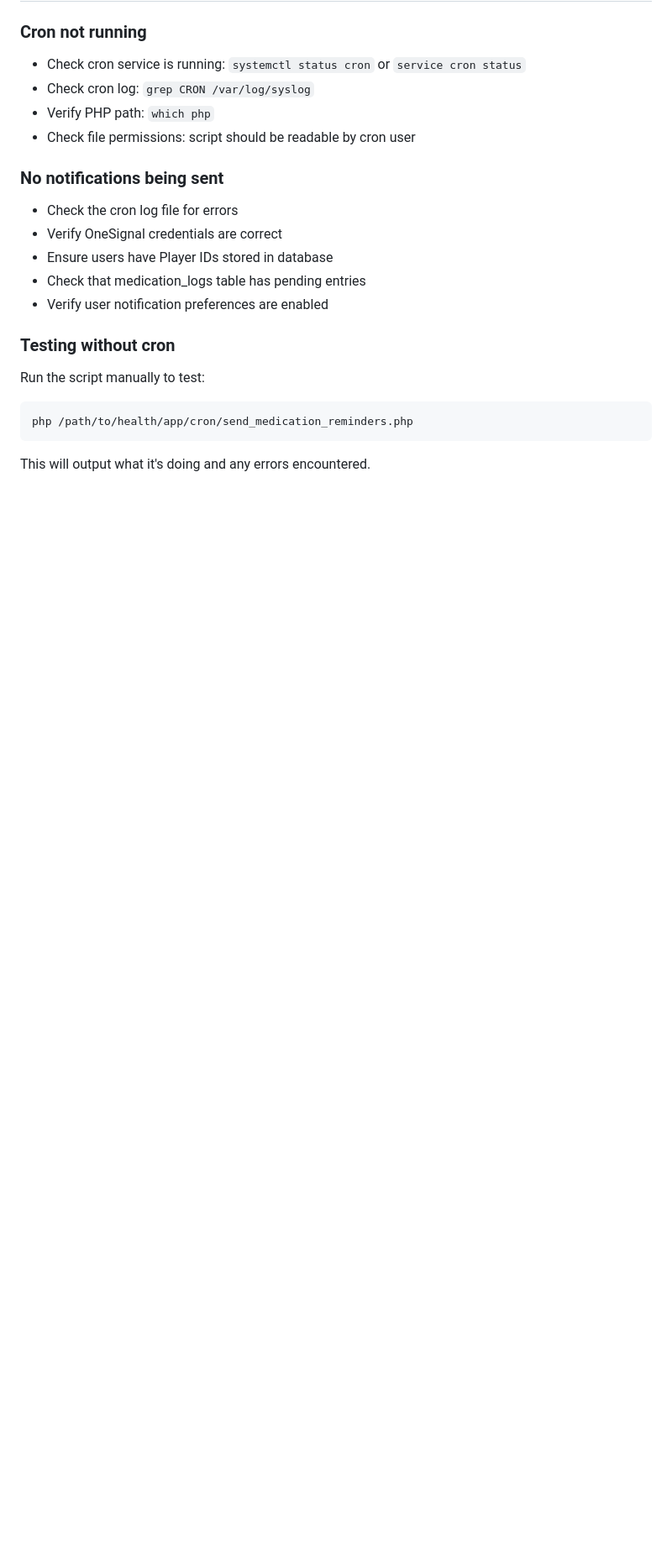
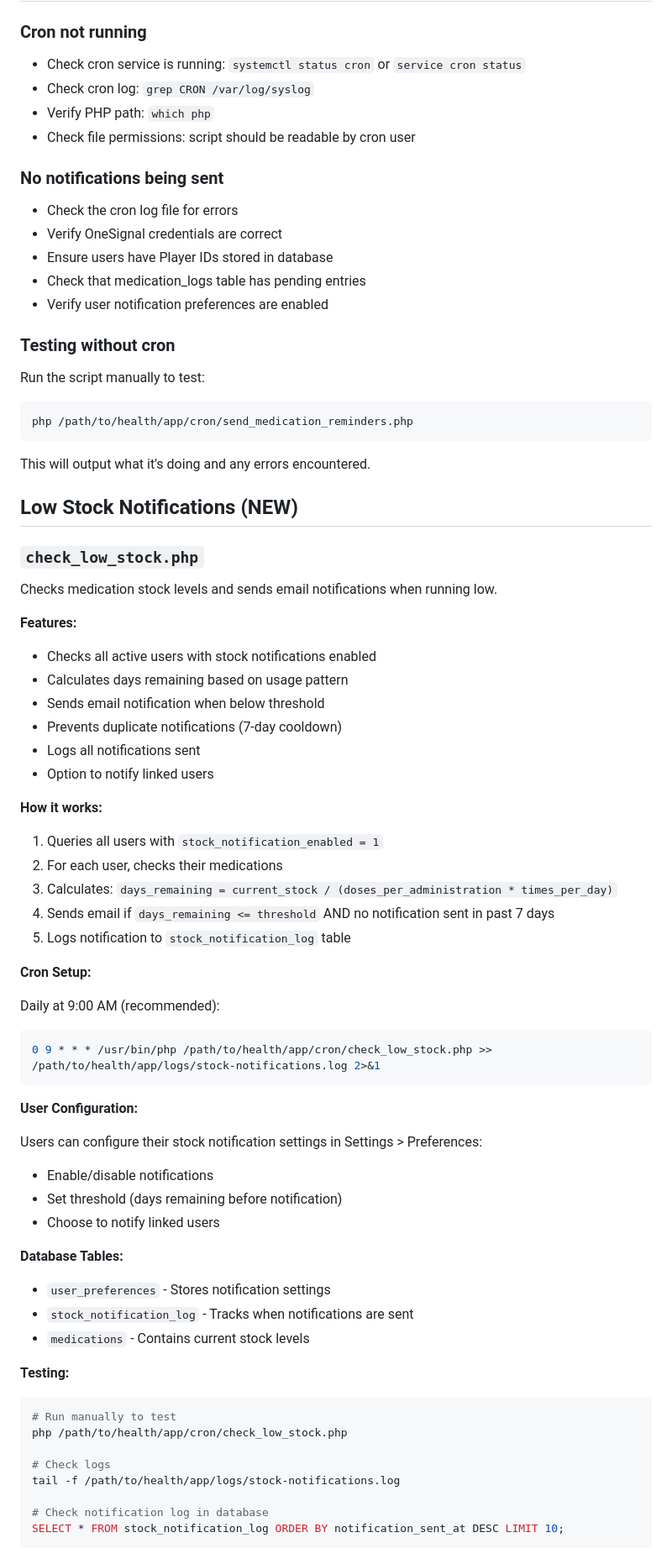
Before and after one commit to rczpmsj27f-star/health, a Markdown page: app/cron/README.md, the part around the change. Shown at 84% size. GitHub-like rendering; blank space fills up the shorter version.

Commit message:
Update cron README with low stock notification documentation
Co-authored-by: rczpmsj27f-star <252795080+rczpmsj27f-star@users.noreply.github.com>

````diff
--- a/app/cron/README.md
+++ b/app/cron/README.md
@@ -103,3 +103,57 @@ php /path/to/health/app/cron/send_medication_reminders.php
 ```
 
 This will output what it's doing and any errors encountered.
+
+## Low Stock Notifications (NEW)
+
+### `check_low_stock.php`
+
+Checks medication stock levels and sends email notifications when running low.
+
+**Features:**
+- Checks all active users with stock notifications enabled
+- Calculates days remaining based on usage pattern
+- Sends email notification when below threshold
+- Prevents duplicate notifications (7-day cooldown)
+- Logs all notifications sent
+- Option to notify linked users
+
+**How it works:**
+1. Queries all users with `stock_notification_enabled = 1`
+2. For each user, checks their medications
+3. Calculates: `days_remaining = current_stock / (doses_per_administration * times_per_day)`
+4. Sends email if `days_remaining <= threshold` AND no notification sent in past 7 days
+5. Logs notification to `stock_notification_log` table
+
+**Cron Setup:**
+
+Daily at 9:00 AM (recommended):
+```bash
+0 9 * * * /usr/bin/php /path/to/health/app/cron/check_low_stock.php >> /path/to/health/app/logs/stock-notifications.log 2>&1
+```
+
+**User Configuration:**
+
+Users can configure their stock notification settings in Settings > Preferences:
+- Enable/disable notifications
+- Set threshold (days remaining before notification)
+- Choose to notify linked users
+
+**Database Tables:**
+
+- `user_preferences` - Stores notification settings
+- `stock_notification_log` - Tracks when notifications are sent
+- `medications` - Contains current stock levels
+
+**Testing:**
+
+```bash
+# Run manually to test
+php /path/to/health/app/cron/check_low_stock.php
+
+# Check logs
+tail -f /path/to/health/app/logs/stock-notifications.log
+
+# Check notification log in database
+SELECT * FROM stock_notification_log ORDER BY notification_sent_at DESC LIMIT 10;
+```
````
